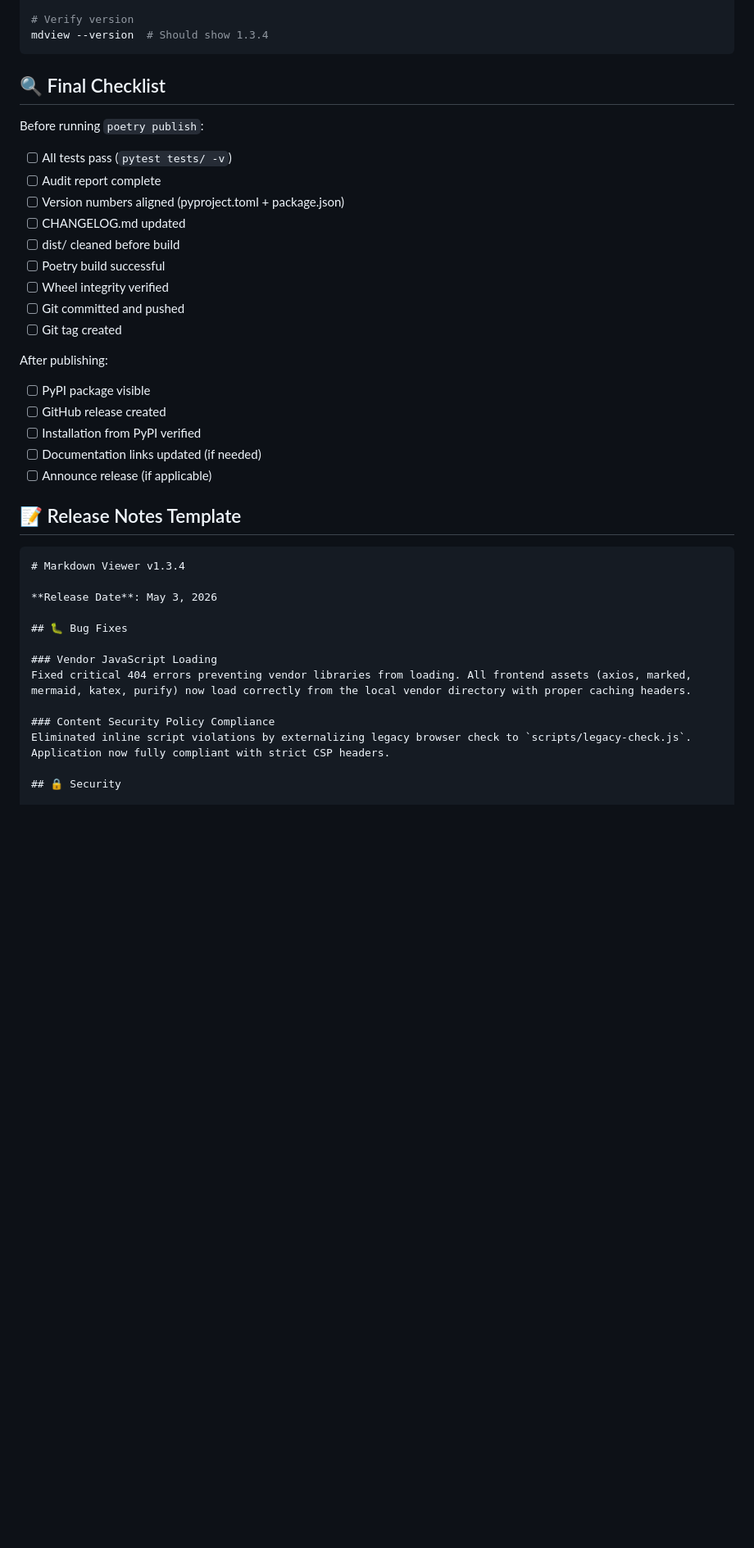
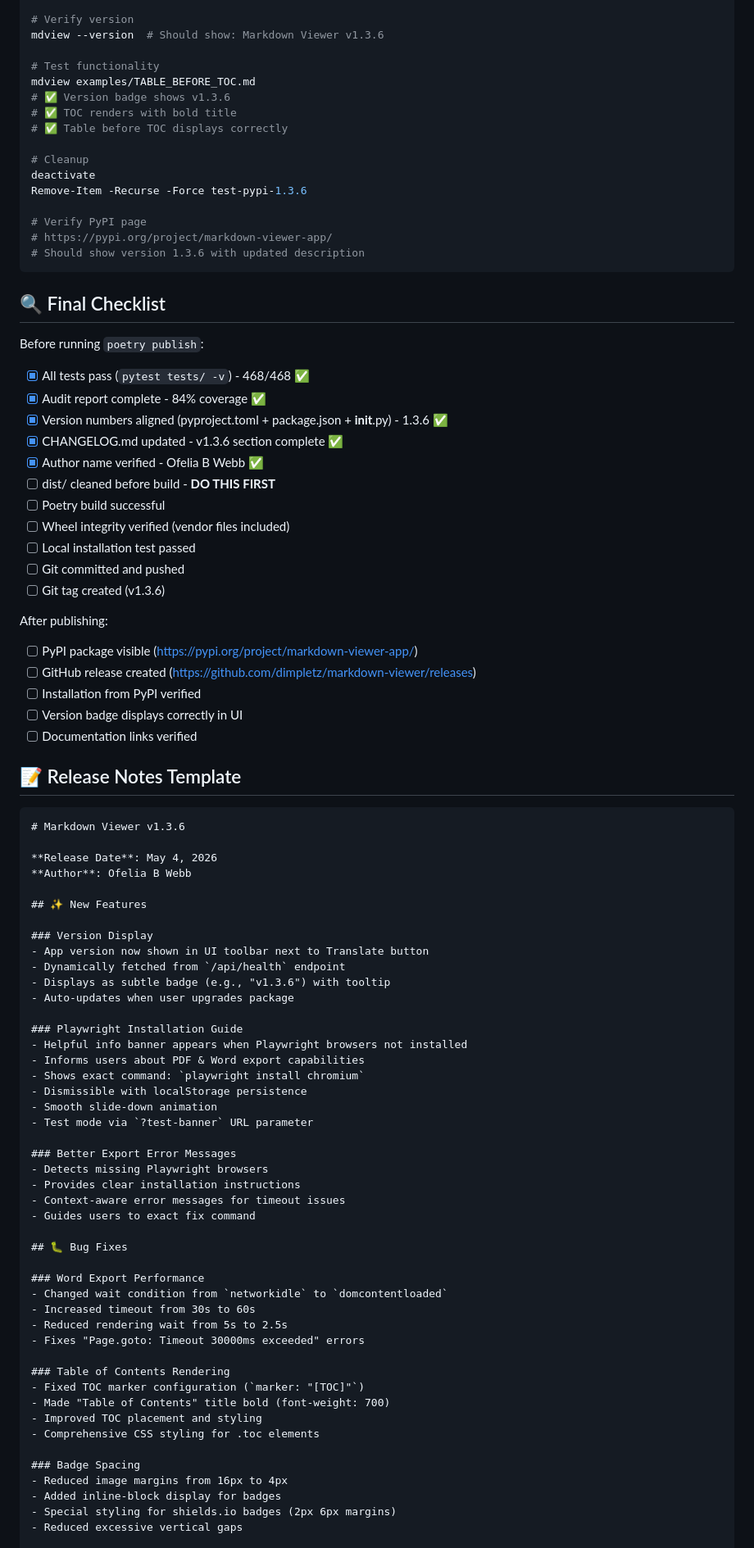
Before and after one commit to dimpletz/markdown-viewer, a Markdown page: PUBLISH_CHECKLIST.md, the part around one of its changes. Shown at 82% size. Drawn GitHub-style; blank space fills up the shorter version.

````diff
--- a/PUBLISH_CHECKLIST.md
+++ b/PUBLISH_CHECKLIST.md
@@ -132,45 +164,94 @@ git push origin v1.3.4
 pip install --upgrade markdown-viewer-app
 
 # Verify version
-mdview --version  # Should show 1.3.4
+mdview --version  # Should show: Markdown Viewer v1.3.6
+
+# Test functionality
+mdview examples/TABLE_BEFORE_TOC.md
+# ✅ Version badge shows v1.3.6
+# ✅ TOC renders with bold title
+# ✅ Table before TOC displays correctly
+
+# Cleanup
+deactivate
+Remove-Item -Recurse -Force test-pypi-1.3.6
+
+# Verify PyPI page
+# https://pypi.org/project/markdown-viewer-app/
+# Should show version 1.3.6 with updated description
 ```
 
 ## 🔍 Final Checklist
 
 Before running `poetry publish`:
 
-- [ ] All tests pass (`pytest tests/ -v`)
-- [ ] Audit report complete
-- [ ] Version numbers aligned (pyproject.toml + package.json)
-- [ ] CHANGELOG.md updated
-- [ ] dist/ cleaned before build
+- [x] All tests pass (`pytest tests/ -v`) - 468/468 ✅
+- [x] Audit report complete - 84% coverage ✅
+- [x] Version numbers aligned (pyproject.toml + package.json + __init__.py) - 1.3.6 ✅
+- [x] CHANGELOG.md updated - v1.3.6 section complete ✅
+- [x] Author name verified - Ofelia B Webb ✅
+- [ ] dist/ cleaned before build - **DO THIS FIRST**
 - [ ] Poetry build successful
-- [ ] Wheel integrity verified
+- [ ] Wheel integrity verified (vendor files included)
+- [ ] Local installation test passed
 - [ ] Git committed and pushed
-- [ ] Git tag created
+- [ ] Git tag created (v1.3.6)
 
 After publishing:
 
-- [ ] PyPI package visible
-- [ ] GitHub release created
+- [ ] PyPI package visible (https://pypi.org/project/markdown-viewer-app/)
+- [ ] GitHub release created (https://github.com/dimpletz/markdown-viewer/releases)
 - [ ] Installation from PyPI verified
-- [ ] Documentation links updated (if needed)
-- [ ] Announce release (if applicable)
+- [ ] Version badge displays correctly in UI
+- [ ] Documentation links verified
 
 ## 📝 Release Notes Template
 
 ```markdown
-# Markdown Viewer v1.3.4
+# Markdown Viewer v1.3.6
 
-**Release Date**: May 3, 2026
+**Release Date**: May 4, 2026
+**Author**: Ofelia B Webb
+
+## ✨ New Features
+
+### Version Display
+- App version now shown in UI toolbar next to Translate button
+- Dynamically fetched from `/api/health` endpoint
+- Displays as subtle badge (e.g., "v1.3.6") with tooltip
+- Auto-updates when user upgrades package
+
+### Playwright Installation Guide
+- Helpful info banner appears when Playwright browsers not installed
+- Informs users about PDF & Word export capabilities
+- Shows exact command: `playwright install chromium`
+- Dismissible with localStorage persistence
+- Smooth slide-down animation
+- Test mode via `?test-banner` URL parameter
+
+### Better Export Error Messages
+- Detects missing Playwright browsers
+- Provides clear installation instructions
+- Context-aware error messages for timeout issues
+- Guides users to exact fix command
 
 ## 🐛 Bug Fixes
 
-### Vendor JavaScript Loading
-Fixed critical 404 errors preventing vendor libraries from loading. All frontend assets (axios, marked, mermaid, katex, purify) now load correctly from the local vendor directory with proper caching headers.
+### Word Export Performance
+- Changed wait condition from `networkidle` to `domcontentloaded`
+- Increased timeout from 30s to 60s
+- Reduced rendering wait from 5s to 2.5s
+- Fixes "Page.goto: Timeout 30000ms exceeded" errors
 
-### Content Security Policy Compliance
-Eliminated inline script violations by externalizing legacy browser check to `scripts/legacy-check.js`. Application now fully compliant with strict CSP headers.
+### Table of Contents Rendering
+- Fixed TOC marker configuration (`marker: "[TOC]"`)
+- Made "Table of Contents" title bold (font-weight: 700)
+- Improved TOC placement and styling
+- Comprehensive CSS styling for .toc elements
 
-## 🔒 Security
+### Badge Spacing
+- Reduced image margins from 16px to 4px
+- Added inline-block display for badges
+- Special styling for shields.io badges (2px 6px margins)
+- Reduced excessive vertical gaps
 
````
Also changed, not shown: other parts of PUBLISH_CHECKLIST.md (+186 -90 lines).
